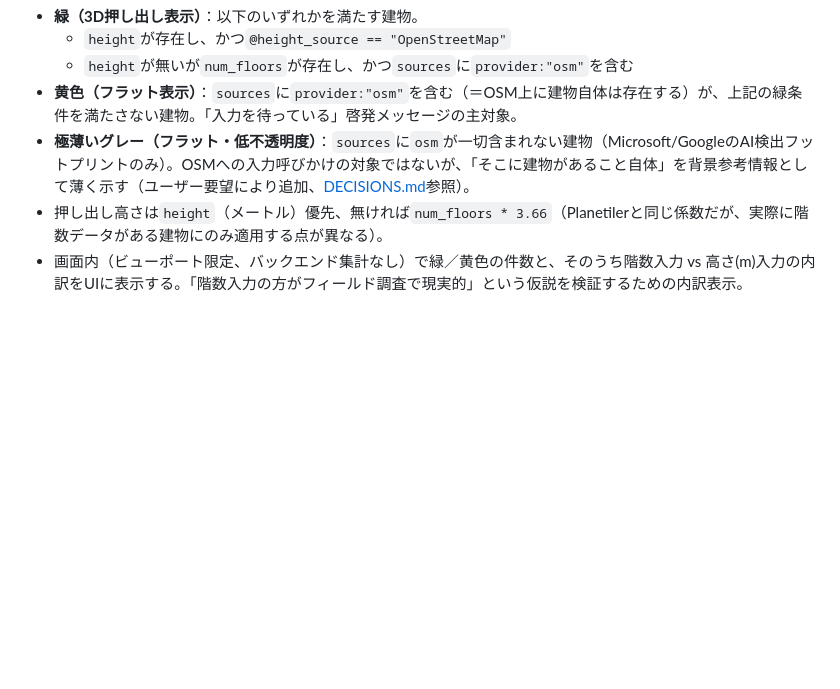
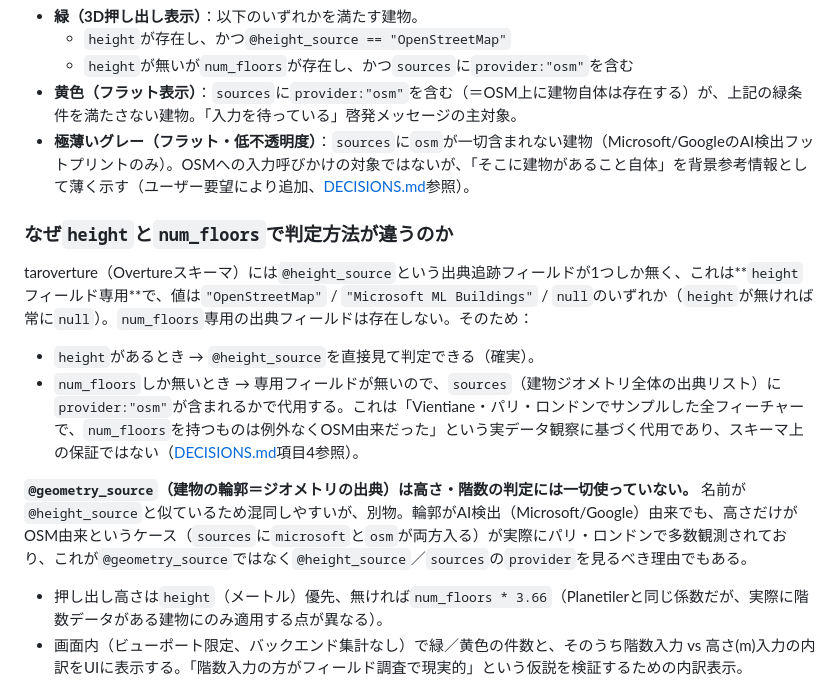
Before and after one commit to dwg7/height-coverage, a Markdown page: CLAUDE.md, the part around the change. Rendered like a GitHub page; blank space fills up the shorter version.

Commit message:
Document why num_floors and height use different attribution checks
Spells out explicitly that @height_source only ever tracks height's
origin (never null-checked for num_floors), why sources' provider list
is used as a proxy for num_floors instead, and clarifies that
@geometry_source (geometry provenance) is unrelated to height/floor
attribution despite the similar name -- came up as a point of confusion
in review.

Co-Authored-By: Claude Sonnet 5 <noreply@anthropic.com>

```diff
--- a/CLAUDE.md
+++ b/CLAUDE.md
@@ -86,6 +86,15 @@ z=14タイルをヴィエンチャン（12861/7360）・パリ中心部（8299/5
   - `height`が無いが`num_floors`が存在し、かつ`sources`に`provider:"osm"`を含む
 - **黄色（フラット表示）**：`sources`に`provider:"osm"`を含む（＝OSM上に建物自体は存在する）が、上記の緑条件を満たさない建物。「入力を待っている」啓発メッセージの主対象。
 - **極薄いグレー（フラット・低不透明度）**：`sources`に`osm`が一切含まれない建物（Microsoft/GoogleのAI検出フットプリントのみ）。OSMへの入力呼びかけの対象ではないが、「そこに建物があること自体」を背景参考情報として薄く示す（ユーザー要望により追加、[DECISIONS.md](DECISIONS.md)参照）。
+
+### なぜ`height`と`num_floors`で判定方法が違うのか
+
+taroverture（Overtureスキーマ）には`@height_source`という出典追跡フィールドが1つしか無く、これは**`height`フィールド専用**で、値は`"OpenStreetMap"` / `"Microsoft ML Buildings"` / `null`のいずれか（`height`が無ければ常に`null`）。`num_floors`専用の出典フィールドは存在しない。そのため：
+
+- `height`があるとき → `@height_source`を直接見て判定できる（確実）。
+- `num_floors`しか無いとき → 専用フィールドが無いので、`sources`（建物ジオメトリ全体の出典リスト）に`provider:"osm"`が含まれるかで代用する。これは「Vientiane・パリ・ロンドンでサンプルした全フィーチャーで、`num_floors`を持つものは例外なくOSM由来だった」という実データ観察に基づく代用であり、スキーマ上の保証ではない（[DECISIONS.md](DECISIONS.md)項目4参照）。
+
+**`@geometry_source`（建物の輪郭＝ジオメトリの出典）は高さ・階数の判定には一切使っていない。** 名前が`@height_source`と似ているため混同しやすいが、別物。輪郭がAI検出（Microsoft/Google）由来でも、高さだけがOSM由来というケース（`sources`に`microsoft`と`osm`が両方入る）が実際にパリ・ロンドンで多数観測されており、これが`@geometry_source`ではなく`@height_source`／`sources`の`provider`を見るべき理由でもある。
 - 押し出し高さは`height`（メートル）優先、無ければ`num_floors * 3.66`（Planetilerと同じ係数だが、実際に階数データがある建物にのみ適用する点が異なる）。
 - 画面内（ビューポート限定、バックエンド集計なし）で緑／黄色の件数と、そのうち階数入力 vs 高さ(m)入力の内訳をUIに表示する。「階数入力の方がフィールド調査で現実的」という仮説を検証するための内訳表示。
 
```
